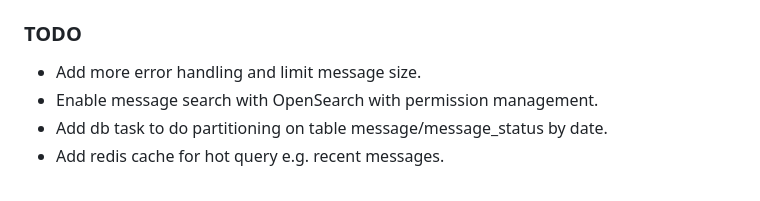
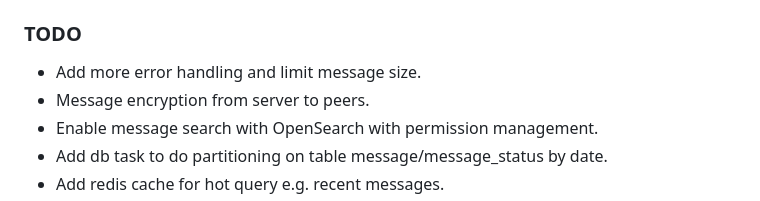
Before and after one commit to bobbercheng/ChatFlow, a Markdown page: README.md, the part around the change. Rendered like a GitHub page.

```diff
--- a/README.md
+++ b/README.md
@@ -299,6 +299,7 @@ A simple frontend demo is available at `frontend/` directory. It provides:
 
 ### TODO
 - Add more error handling and limit message size.
+- Message encryption from server to peers.
 - Enable message search with OpenSearch with permission management.
 - Add db task to do partitioning on table message/message_status by date.
 - Add redis cache for hot query e.g. recent messages.
```
Also changed, not shown: architecture.md (+10 -0 lines).
